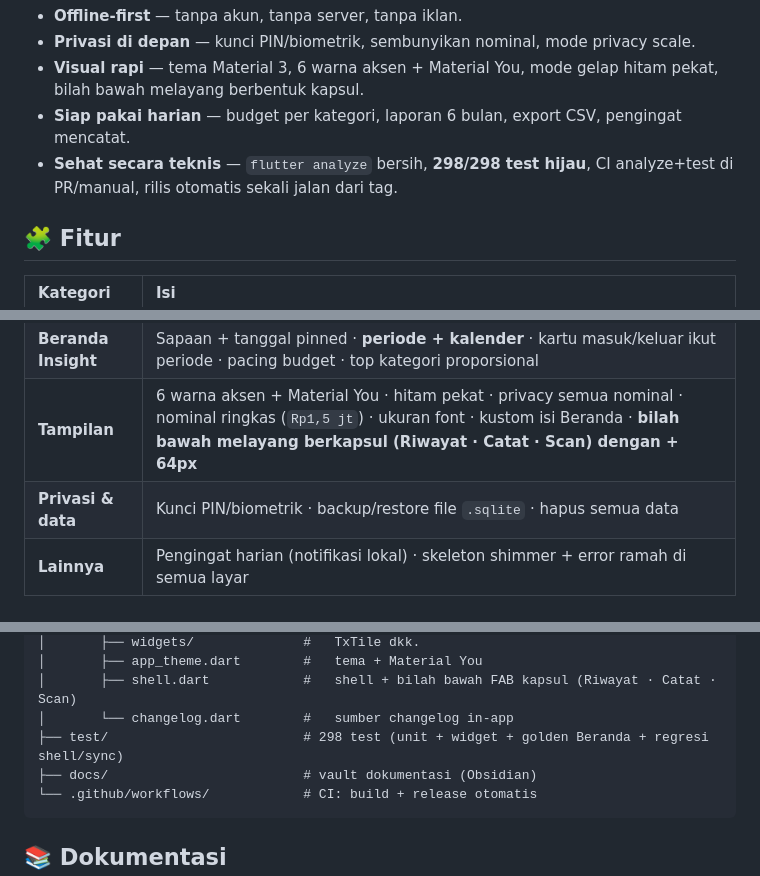
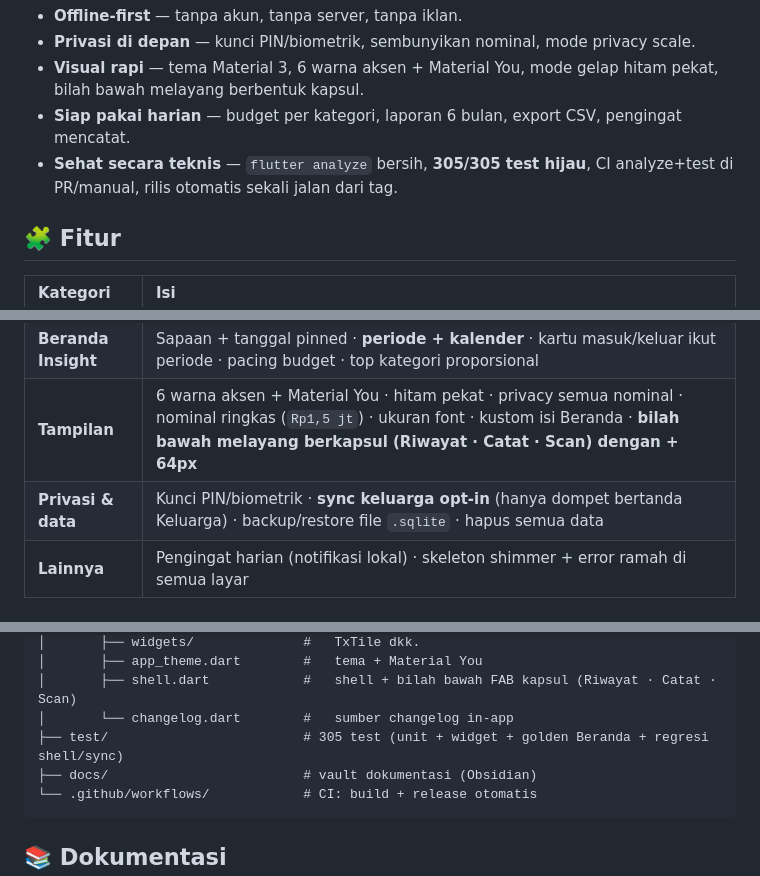
Before and after one commit to Mighty-Nievl/MyWallet, a Markdown page: README.md, 3 parts joined by grey strips. Drawn GitHub-style.

Commit message:
docs: v1.36.2 test count and sync privacy note

````diff
--- a/README.md
+++ b/README.md
@@ -29,7 +29,7 @@ Datanya disimpan penuh di lokal (SQLite lewat Drift), jadi aman, cepat, dan bisa
 - **Privasi di depan** — kunci PIN/biometrik, sembunyikan nominal, mode privacy scale.
 - **Visual rapi** — tema Material 3, 6 warna aksen + Material You, mode gelap hitam pekat, bilah bawah melayang berbentuk kapsul.
 - **Siap pakai harian** — budget per kategori, laporan 6 bulan, export CSV, pengingat mencatat.
-- **Sehat secara teknis** — `flutter analyze` bersih, **298/298 test hijau**, CI analyze+test di PR/manual, rilis otomatis sekali jalan dari tag.
+- **Sehat secara teknis** — `flutter analyze` bersih, **305/305 test hijau**, CI analyze+test di PR/manual, rilis otomatis sekali jalan dari tag.
 
 ## 🧩 Fitur
 
@@ -42,7 +42,7 @@ Datanya disimpan penuh di lokal (SQLite lewat Drift), jadi aman, cepat, dan bisa
 | **Laporan** | **Periode Harian/Mingguan/Bulanan/Tahunan** · ringkasan 6 bulan · bar chart + pie · rincian per kategori · export CSV · **export PDF offline** |
 | **Beranda Insight** | Sapaan + tanggal pinned · **periode + kalender** · kartu masuk/keluar ikut periode · pacing budget · top kategori proporsional |
 | **Tampilan** | 6 warna aksen + Material You · hitam pekat · privacy semua nominal · nominal ringkas (`Rp1,5 jt`) · ukuran font · kustom isi Beranda · **bilah bawah melayang berkapsul (Riwayat · Catat · Scan) dengan + 64px** |
-| **Privasi & data** | Kunci PIN/biometrik · backup/restore file `.sqlite` · hapus semua data |
+| **Privasi & data** | Kunci PIN/biometrik · **sync keluarga opt-in** (hanya dompet bertanda Keluarga) · backup/restore file `.sqlite` · hapus semua data |
 | **Lainnya** | Pengingat harian (notifikasi lokal) · skeleton shimmer + error ramah di semua layar |
 
 ## 🔧 Teknologi
@@ -105,7 +105,7 @@ MyWallet/
 │       ├── app_theme.dart        #   tema + Material You
 │       ├── shell.dart            #   shell + bilah bawah FAB kapsul (Riwayat · Catat · Scan)
 │       └── changelog.dart        #   sumber changelog in-app
-├── test/                         # 298 test (unit + widget + golden Beranda + regresi shell/sync)
+├── test/                         # 305 test (unit + widget + golden Beranda + regresi shell/sync)
 ├── docs/                         # vault dokumentasi (Obsidian)
 └── .github/workflows/            # CI: build + release otomatis
 ```
````
Also changed, not shown: other parts of README.md (+2 -2 lines), docs/07-Rilis-dan-Obtainium.md (+1 -1 lines).
